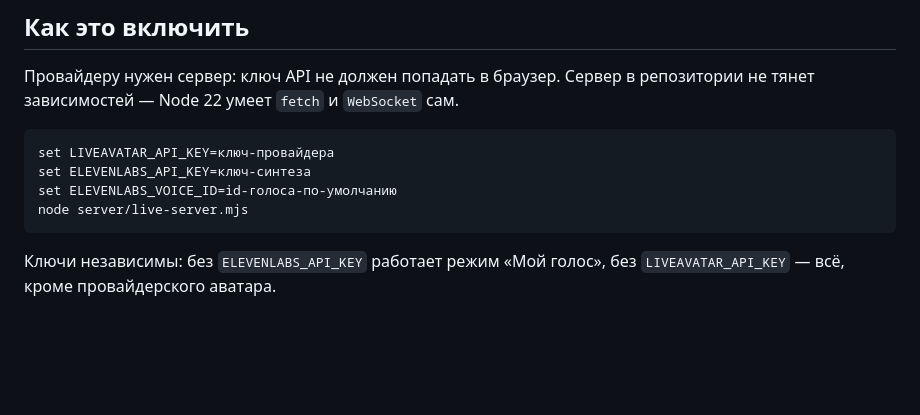
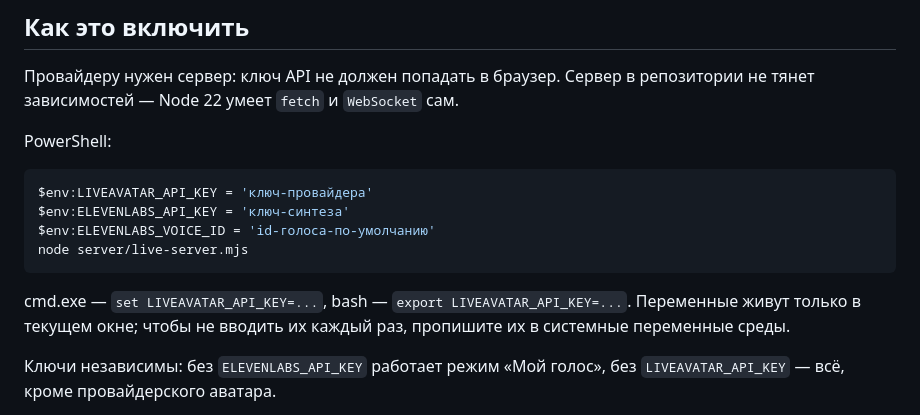
Before and after one commit to BobJustFry/ai-avatar-proto, a Markdown page: docs/streaming.md, the part around the change. Drawn GitHub-style; blank space fills up the shorter version.

Commit message:
Документация: синтаксис команд для Windows PowerShell
Переменные окружения были записаны в синтаксисе cmd.exe, в PowerShell он не
работает. Добавлено про отсутствие оператора && в версии 5.1 и про Node 22+.

Co-Authored-By: Claude Opus 5 <noreply@anthropic.com>

````diff
--- a/docs/streaming.md
+++ b/docs/streaming.md
@@ -79,12 +79,18 @@ PCM16 и дальше провайдеру.
 Провайдеру нужен сервер: ключ API не должен попадать в браузер. Сервер в
 репозитории не тянет зависимостей — Node 22 умеет `fetch` и `WebSocket` сам.
 
-```bash
-set LIVEAVATAR_API_KEY=ключ-провайдера
-set ELEVENLABS_API_KEY=ключ-синтеза
-set ELEVENLABS_VOICE_ID=id-голоса-по-умолчанию
+PowerShell:
+
+```powershell
+$env:LIVEAVATAR_API_KEY = 'ключ-провайдера'
+$env:ELEVENLABS_API_KEY = 'ключ-синтеза'
+$env:ELEVENLABS_VOICE_ID = 'id-голоса-по-умолчанию'
 node server/live-server.mjs
 ```
+
+cmd.exe — `set LIVEAVATAR_API_KEY=...`, bash — `export LIVEAVATAR_API_KEY=...`.
+Переменные живут только в текущем окне; чтобы не вводить их каждый раз,
+пропишите их в системные переменные среды.
 
 Ключи независимы: без `ELEVENLABS_API_KEY` работает режим «Мой голос», без
 `LIVEAVATAR_API_KEY` — всё, кроме провайдерского аватара.
````
Also changed, not shown: README.md (+5 -1 lines).
